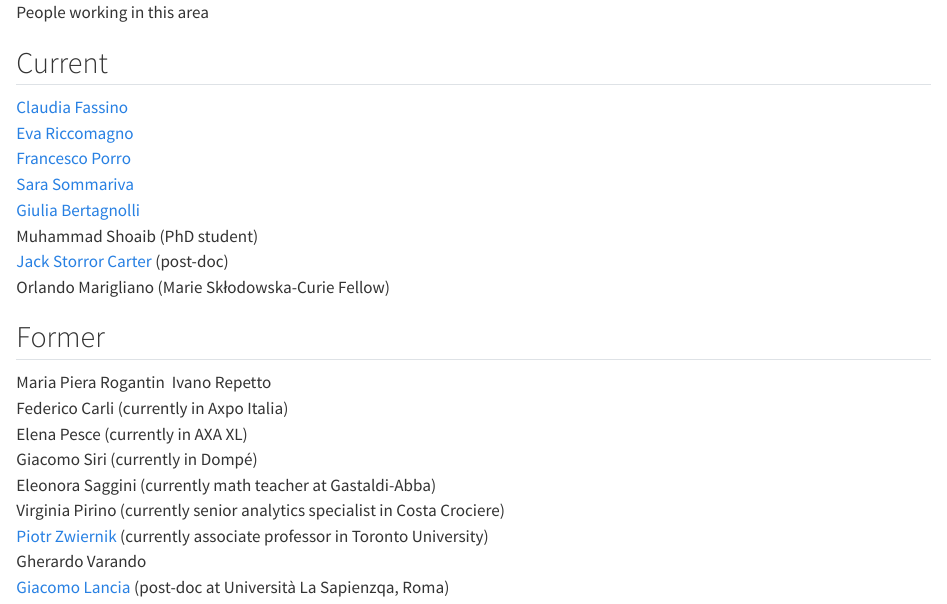
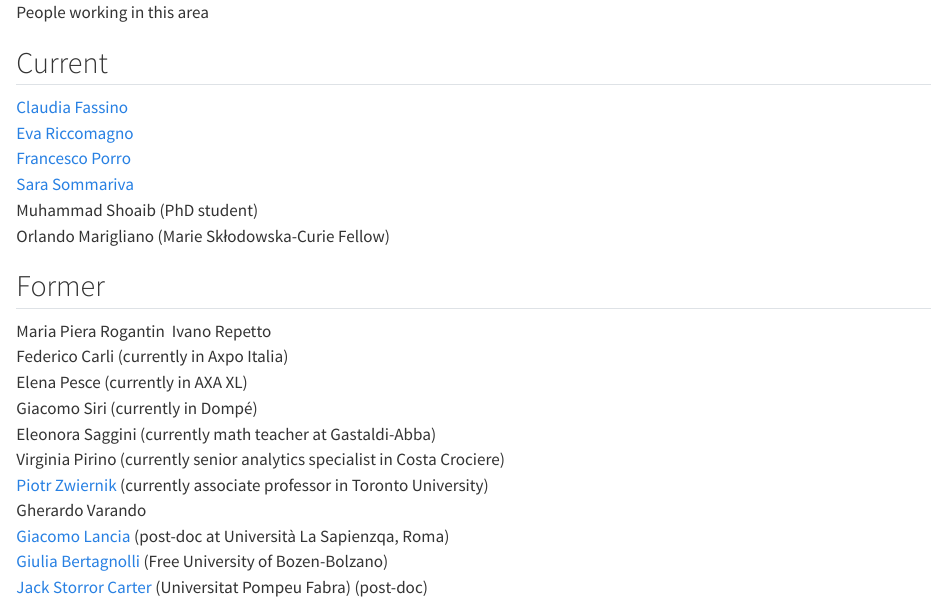
Before and after one commit to smig-lab/smig-lab.github.io, a Quarto document (people.qmd): the page in a window 1100 px wide, from its top. Rendered offline with R 4.5, knitr and Pandoc in place of Quarto, with nearby package versions.

Commit message:
Message: update people

```diff
--- a/people.qmd
+++ b/people.qmd
@@ -15,11 +15,7 @@ People working in this area
 [Sara Sommariva](https://www.dima.unige.it/~sommariva/)\
 <!-- Ricercatore a tempo determinato\ -->
 <!-- [sara.sommariva at unige.it](mailto:sara.sommariva%20at%20unige.it) -->
-[Giulia Bertagnolli](https://gbertagnolli.github.io)\
-<!-- Ricercatore a tempo determinato\ -->
-<!-- [bertagnolli at dima.unige.it](mailto:bertagnolli%20at%20dima.unige.it) -->
 Muhammad Shoaib (PhD student)\
-[Jack Storror Carter](https://jackstorrorcarter.github.io/) (post-doc)\
 Orlando Marigliano (Marie Skłodowska-Curie Fellow)\
 
 ## Former
@@ -34,3 +30,5 @@ Virginia Pirino (currently senior analytics specialist in Costa Crociere)\
 [Piotr Zwiernik](https://pzwiernik.github.io/) (currently associate professor in Toronto University)\
 Gherardo Varando\
 [Giacomo Lancia](https://www.sbai.uniroma1.it/users/lancia-giacomo) (post-doc at Università La Sapienzqa, Roma)\
+[Giulia Bertagnolli](https://gbertagnolli.github.io) (Free University of Bozen-Bolzano)\
+[Jack Storror Carter](https://jackstorrorcarter.github.io/) (Universitat Pompeu Fabra) (post-doc)\
```
